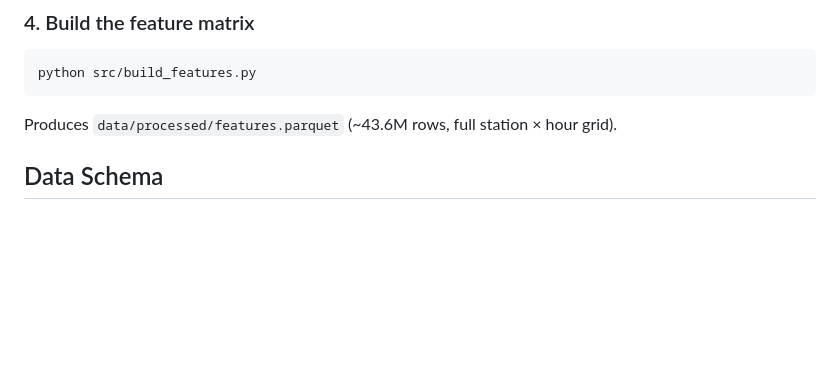
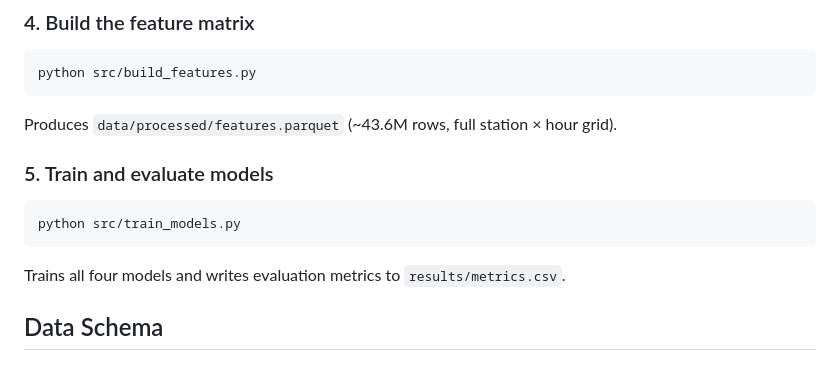
Before and after one commit to HuijingCong322/03project, a Markdown page: README.md, the part around one of its changes. Drawn GitHub-style; blank space fills up the shorter version.

````diff
--- a/README.md
+++ b/README.md
@@ -65,6 +69,14 @@ python src/build_features.py
 ```
 
 Produces `data/processed/features.parquet` (~43.6M rows, full station × hour grid).
+
+### 5. Train and evaluate models
+
+```bash
+python src/train_models.py
+```
+
+Trains all four models and writes evaluation metrics to `results/metrics.csv`.
 
 ## Data Schema
 
````
Also changed, not shown: other parts of README.md (+30 -10 lines).
